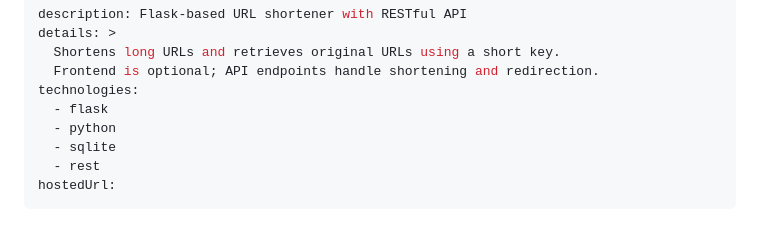
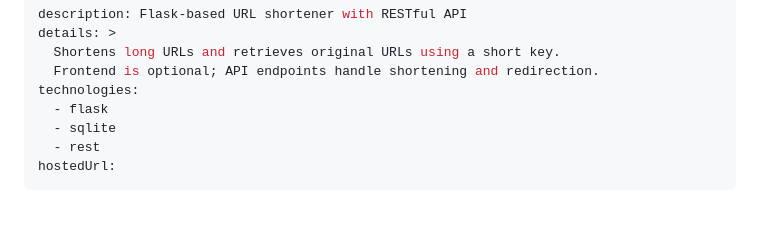
Before and after one commit to Micmada/Url_Shortener, a Markdown page: README.md, the part around the change. Drawn GitHub-style.

Commit message:
Update technologies list in README
Removed 'python' from the technologies list.

```diff
--- a/README.md
+++ b/README.md
@@ -5,7 +5,6 @@ details: >
   Frontend is optional; API endpoints handle shortening and redirection.
 technologies:
   - flask
-  - python
   - sqlite
   - rest
 hostedUrl:
```
